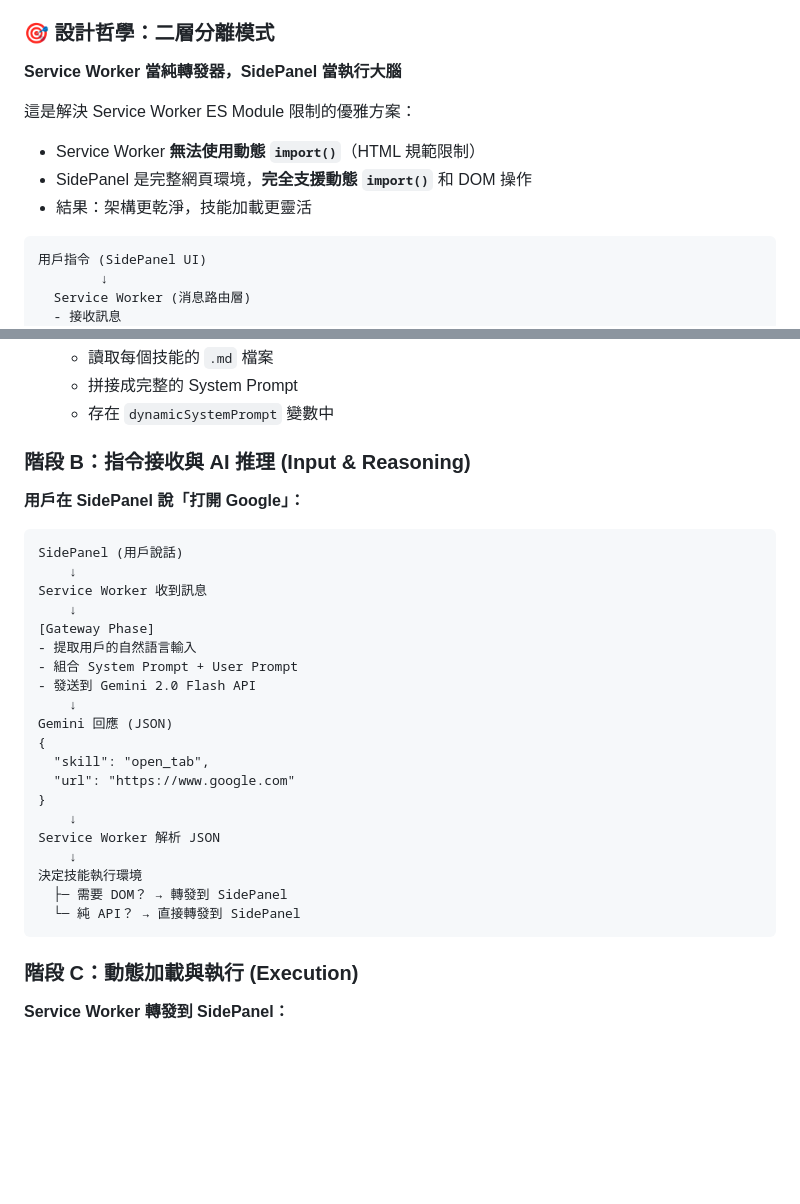
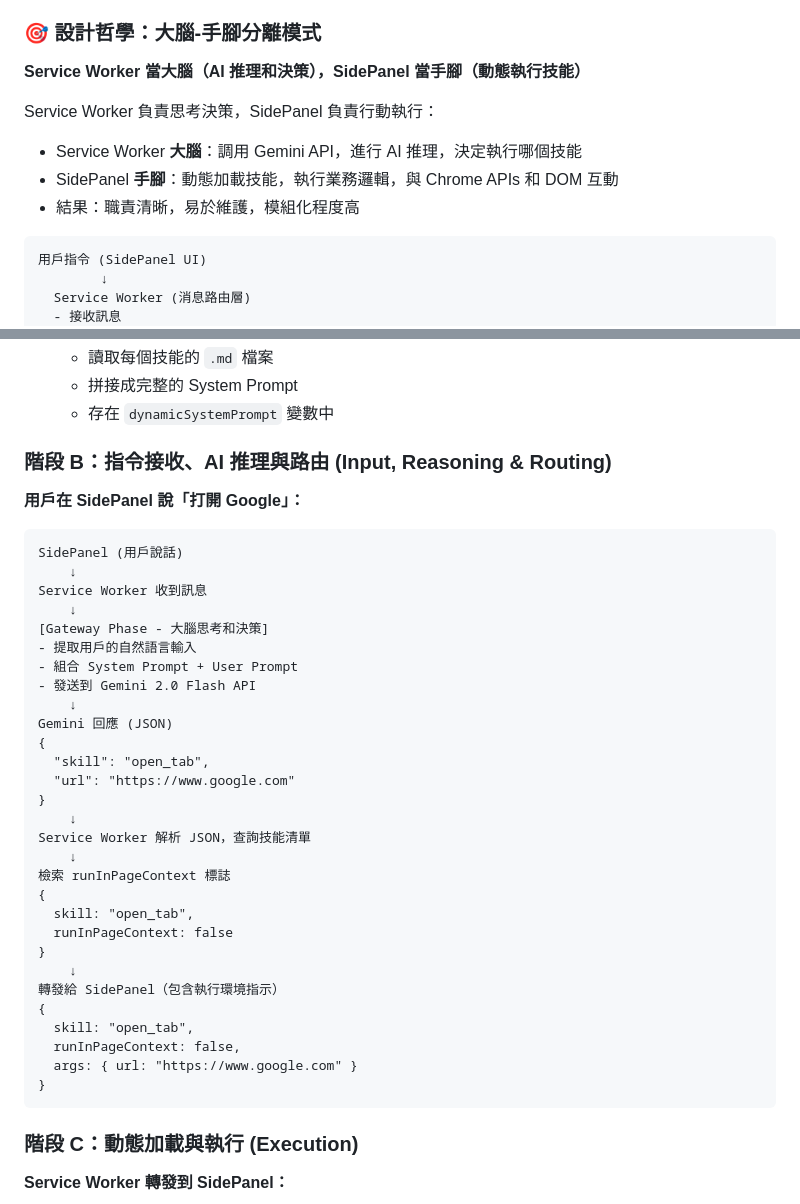
Before and after one commit to jaylooloomi/chrome-javis, a Markdown page: README.md, 2 parts joined by grey strips. GitHub-like rendering; blank space fills up the shorter version.

Commit message:
docs: refine README.md stage B flow to reflect accurate brain-limbs architecture

````diff
--- a/README.md
+++ b/README.md
@@ -45,14 +45,14 @@
 - ✅ 職責清晰，易於維護和測試
 - ✅ 可輕鬆擴展新功能
 
-### 🎯 設計哲學：二層分離模式
+### 🎯 設計哲學：大腦-手腳分離模式
 
-**Service Worker 當純轉發器，SidePanel 當執行大腦**
+**Service Worker 當大腦（AI 推理和決策），SidePanel 當手腳（動態執行技能）**
 
-這是解決 Service Worker ES Module 限制的優雅方案：
-- Service Worker **無法使用動態 `import()`**（HTML 規範限制）
-- SidePanel 是完整網頁環境，**完全支援動態 `import()`** 和 DOM 操作
-- 結果：架構更乾淨，技能加載更靈活
+Service Worker 負責思考決策，SidePanel 負責行動執行：
+- Service Worker **大腦**：調用 Gemini API，進行 AI 推理，決定執行哪個技能
+- SidePanel **手腳**：動態加載技能，執行業務邏輯，與 Chrome APIs 和 DOM 互動
+- 結果：職責清晰，易於維護，模組化程度高
 
 ```
 用戶指令 (SidePanel UI)
@@ -88,7 +88,7 @@
    - 拼接成完整的 System Prompt
    - 存在 `dynamicSystemPrompt` 變數中
 
-### 階段 B：指令接收與 AI 推理 (Input & Reasoning)
+### 階段 B：指令接收、AI 推理與路由 (Input, Reasoning & Routing)
 
 **用戶在 SidePanel 說「打開 Google」：**
 
@@ -97,7 +97,7 @@ SidePanel (用戶說話)
     ↓
 Service Worker 收到訊息
     ↓
-[Gateway Phase]
+[Gateway Phase - 大腦思考和決策]
 - 提取用戶的自然語言輸入
 - 組合 System Prompt + User Prompt
 - 發送到 Gemini 2.0 Flash API
@@ -108,11 +108,20 @@ Gemini 回應 (JSON)
   "url": "https://www.google.com"
 }
     ↓
-Service Worker 解析 JSON
+Service Worker 解析 JSON，查詢技能清單
     ↓
-決定技能執行環境
-  ├─ 需要 DOM？ → 轉發到 SidePanel
-  └─ 純 API？ → 直接轉發到 SidePanel
+檢索 runInPageContext 標誌
+{
+  skill: "open_tab",
+  runInPageContext: false
+}
+    ↓
+轉發給 SidePanel（包含執行環境指示）
+{
+  skill: "open_tab",
+  runInPageContext: false,
+  args: { url: "https://www.google.com" }
+}
 ```
 
 ### 階段 C：動態加載與執行 (Execution)
````
